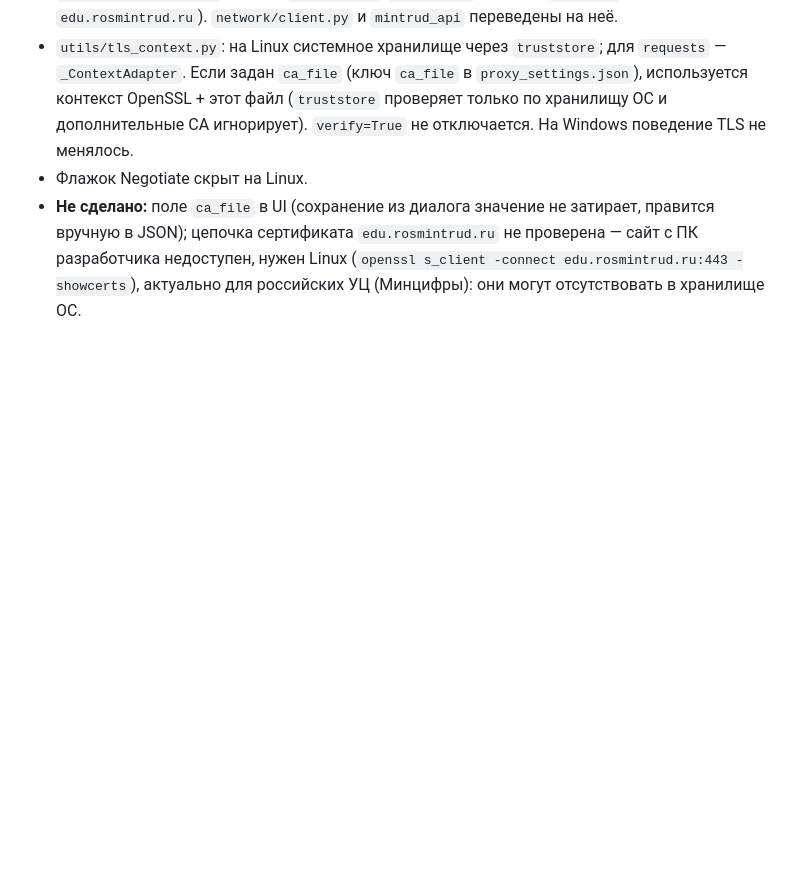
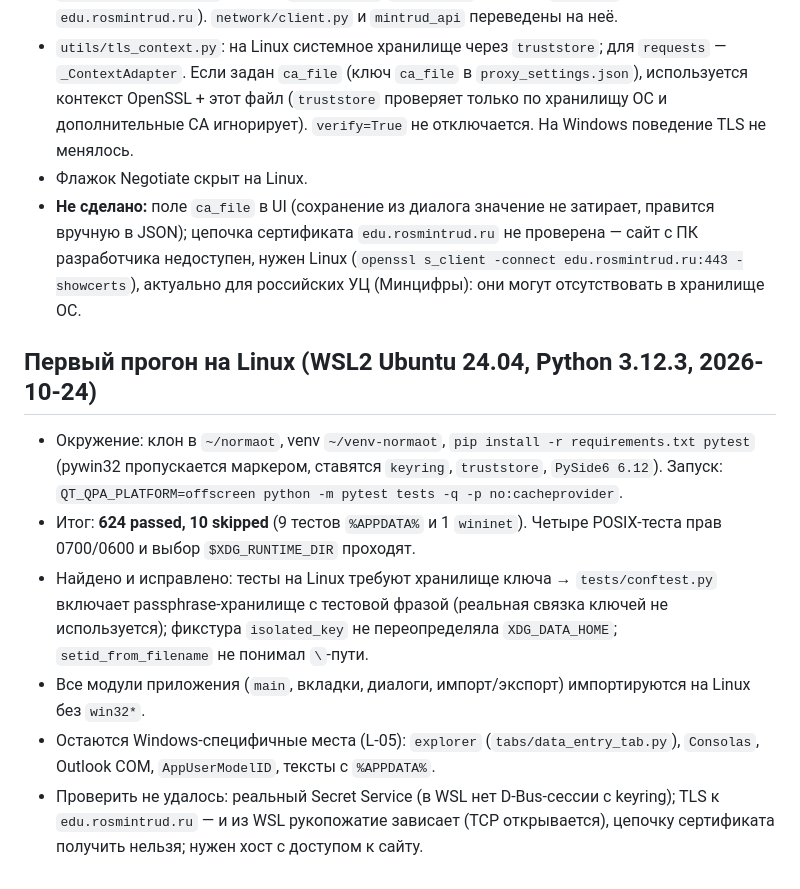
Before and after one commit to Kerlad/norma_ot_reestr, a Markdown page: docs/LINUX_PORT.md, the part around the change. Rendered like a GitHub page; blank space fills up the shorter version.

Commit message:
docs: first Linux (WSL) test run results
Co-Authored-By: Claude Sonnet 5.5 <noreply@anthropic.com>

```diff
--- a/docs/LINUX_PORT.md
+++ b/docs/LINUX_PORT.md
@@ -145,3 +145,15 @@
 - **Не сделано:** поле `ca_file` в UI (сохранение из диалога значение не затирает, правится вручную в JSON); цепочка сертификата
   `edu.rosmintrud.ru` не проверена — сайт с ПК разработчика недоступен, нужен Linux (`openssl s_client -connect edu.rosmintrud.ru:443 -showcerts`),
   актуально для российских УЦ (Минцифры): они могут отсутствовать в хранилище ОС.
+
+## Первый прогон на Linux (WSL2 Ubuntu 24.04, Python 3.12.3, 2026-10-24)
+
+- Окружение: клон в `~/normaot`, venv `~/venv-normaot`, `pip install -r requirements.txt pytest`
+  (pywin32 пропускается маркером, ставятся `keyring`, `truststore`, `PySide6 6.12`). Запуск: `QT_QPA_PLATFORM=offscreen python -m pytest tests -q -p no:cacheprovider`.
+- Итог: **624 passed, 10 skipped** (9 тестов `%APPDATA%` и 1 `wininet`). Четыре POSIX-теста прав 0700/0600 и выбор `$XDG_RUNTIME_DIR` проходят.
+- Найдено и исправлено: тесты на Linux требуют хранилище ключа → `tests/conftest.py` включает passphrase-хранилище с тестовой фразой
+  (реальная связка ключей не используется); фикстура `isolated_key` не переопределяла `XDG_DATA_HOME`; `setid_from_filename` не понимал `\`-пути.
+- Все модули приложения (`main`, вкладки, диалоги, импорт/экспорт) импортируются на Linux без `win32*`.
+- Остаются Windows-специфичные места (L-05): `explorer` (`tabs/data_entry_tab.py`), `Consolas`, Outlook COM, `AppUserModelID`, тексты с `%APPDATA%`.
+- Проверить не удалось: реальный Secret Service (в WSL нет D-Bus-сессии с keyring); TLS к `edu.rosmintrud.ru` — и из WSL рукопожатие зависает
+  (TCP открывается), цепочку сертификата получить нельзя; нужен хост с доступом к сайту.
```
